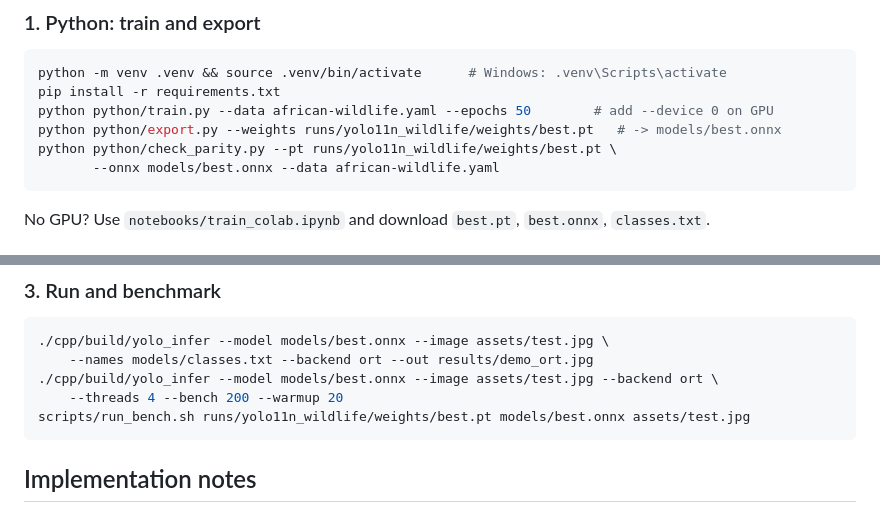
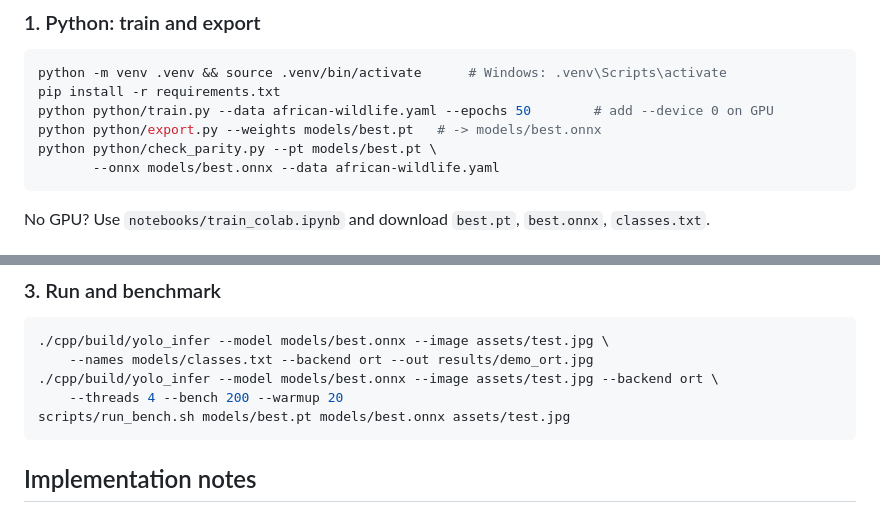
Before and after one commit to Balu13/yolo-onnx-cpp, a Markdown page: README.md, 2 parts joined by grey strips. Rendered like a GitHub page.

````diff
--- a/README.md
+++ b/README.md
@@ -59,8 +59,8 @@ results/  benchmark.csv, benchmark.md, latency.png, demo images
 python -m venv .venv && source .venv/bin/activate      # Windows: .venv\Scripts\activate
 pip install -r requirements.txt
 python python/train.py --data african-wildlife.yaml --epochs 50        # add --device 0 on GPU
-python python/export.py --weights runs/yolo11n_wildlife/weights/best.pt   # -> models/best.onnx
-python python/check_parity.py --pt runs/yolo11n_wildlife/weights/best.pt \
+python python/export.py --weights models/best.pt   # -> models/best.onnx
+python python/check_parity.py --pt models/best.pt \
        --onnx models/best.onnx --data african-wildlife.yaml
 ```
 No GPU? Use `notebooks/train_colab.ipynb` and download `best.pt`, `best.onnx`, `classes.txt`.
@@ -95,7 +95,7 @@ cmake --build cpp\build --config Release
     --names models/classes.txt --backend ort --out results/demo_ort.jpg
 ./cpp/build/yolo_infer --model models/best.onnx --image assets/test.jpg --backend ort \
     --threads 4 --bench 200 --warmup 20
-scripts/run_bench.sh runs/yolo11n_wildlife/weights/best.pt models/best.onnx assets/test.jpg
+scripts/run_bench.sh models/best.pt models/best.onnx assets/test.jpg
 ```
 
 ## Implementation notes
````
Also changed, not shown: results/training_curves.png (added), 4 other files.
